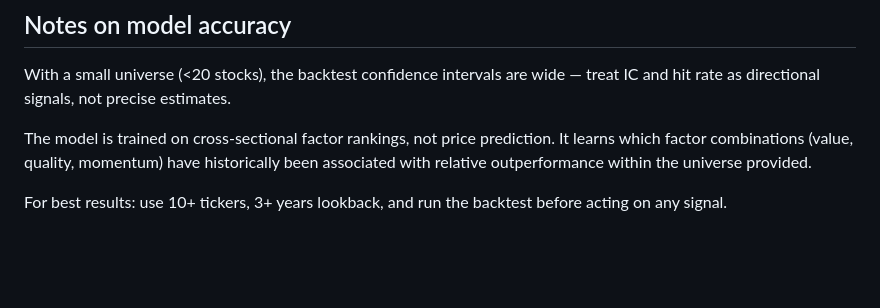
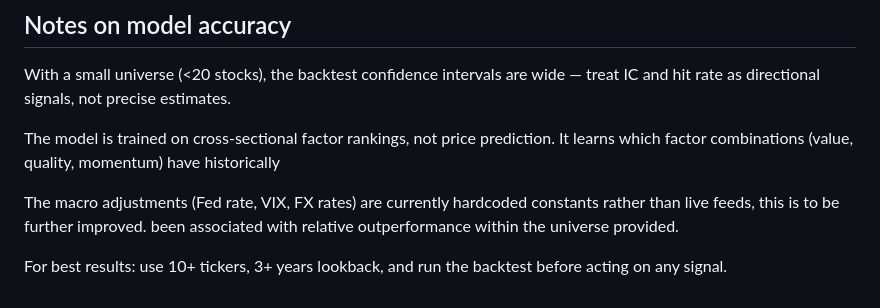
Before and after one commit to IarlaithPeeloDennehy/MarketResearchML, a Markdown page: backend/README.md, the part around the change. GitHub-like rendering; blank space fills up the shorter version.

```diff
--- a/backend/README.md
+++ b/backend/README.md
@@ -96,6 +96,8 @@ wide — treat IC and hit rate as directional signals, not precise estimates.
 
 The model is trained on cross-sectional factor rankings, not price prediction.
 It learns which factor combinations (value, quality, momentum) have historically
+
+The macro adjustments (Fed rate, VIX, FX rates) are currently hardcoded constants rather than live feeds, this is to be further improved.
 been associated with relative outperformance within the universe provided.
 
 For best results: use 10+ tickers, 3+ years lookback, and run the backtest
```
